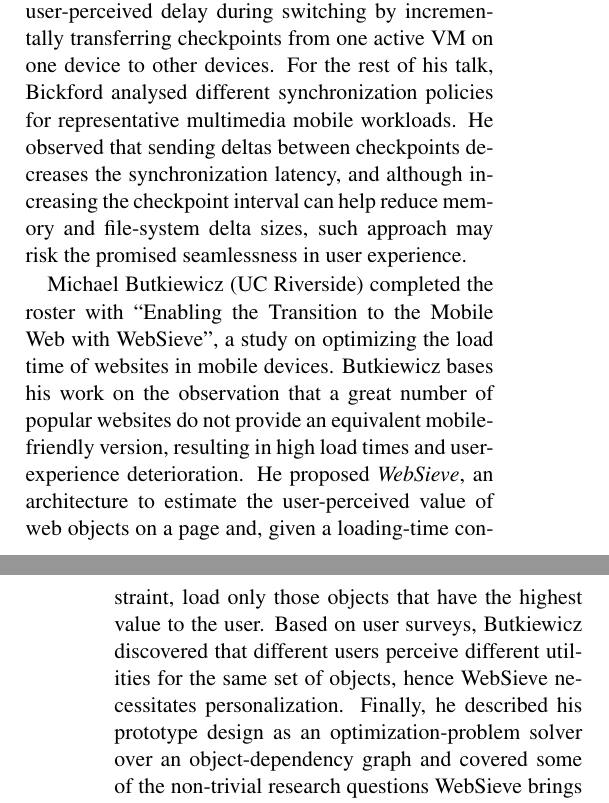
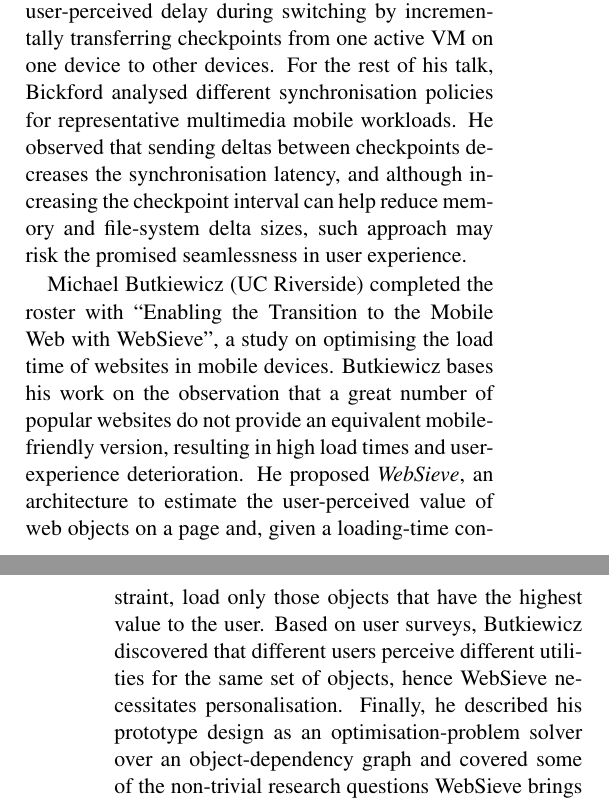
Before and after one commit to mmartins/hotmobile13-report, a LaTeX document (tex/hotmobile13-report.tex, which reads tex/inputs/session6_mobilecloud.tex): two parts of the columns of pages 4 and 5 of 6, joined at a grey line, cut so that both start at the same text. Compiled offline with pdfLaTeX.

Commit message:
Move to British English :)

```diff
--- a/tex/inputs/session6_mobilecloud.tex
+++ b/tex/inputs/session6_mobilecloud.tex
@@ -23,14 +23,14 @@ with both data and computation states preserved. He explained that VMsync
 aims for minimal user-perceived delay during switching by incrementally
 transferring checkpoints from one active VM on one device to other
 devices. For the rest of his talk, Bickford analysed different
-synchronization policies for representative multimedia mobile workloads.
+synchronisation policies for representative multimedia mobile workloads.
 He observed that sending deltas between checkpoints decreases the
-synchronization latency, and although increasing the checkpoint interval
+synchronisation latency, and although increasing the checkpoint interval
 can help reduce memory and file-system delta sizes, such approach may
 risk the promised seamlessness in user experience.
 
 Michael Butkiewicz (UC Riverside) completed the roster with ``Enabling
-the Transition to the Mobile Web with WebSieve'', a study on optimizing
+the Transition to the Mobile Web with WebSieve'', a study on optimising
 the load time of websites in mobile devices. Butkiewicz bases his work
 on the observation that a great number of popular websites do
 not provide an equivalent mobile-friendly version, resulting in high
@@ -40,6 +40,6 @@ web objects on a page and, given a loading-time constraint, load only
 those objects that have the highest value to the user. Based on user
 surveys, Butkiewicz discovered that different users perceive different
 utilities for the same set of objects, hence WebSieve necessitates
-personalization.  Finally, he described his prototype design as an
-optimization-problem solver over an object-dependency graph and covered
+personalisation.  Finally, he described his prototype design as an
+optimisation-problem solver over an object-dependency graph and covered
 some of the non-trivial research questions WebSieve brings about.
```
Also changed, not shown: tex/inputs/intro.tex (+2 -1 lines), tex/inputs/session3_humans.tex (+2 -2 lines), tex/inputs/session4_sensors.tex (+2 -2 lines), tex/inputs/session5_panel.tex (+1 -1 lines).
